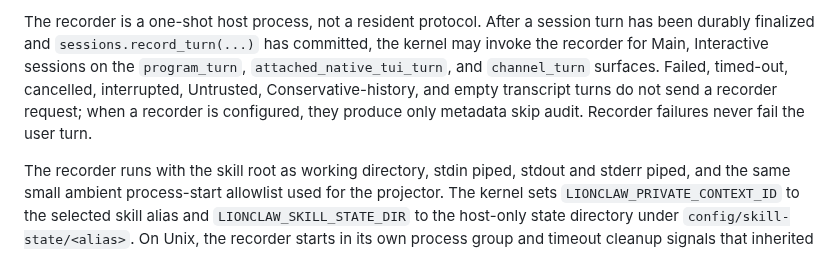
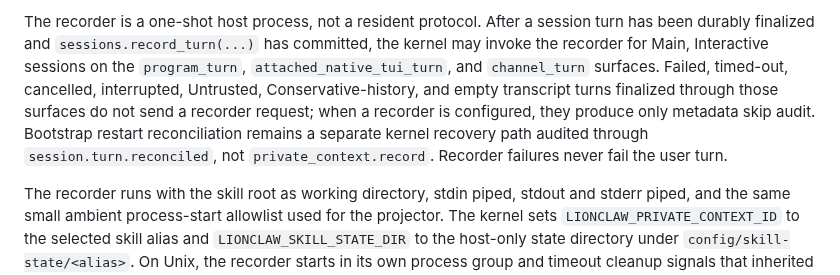
Before and after one commit to moshthepitt/lionclaw, a Markdown page: docs/ARCHITECTURE.md, the part around the change. GitHub-like rendering.

Commit message:
Clarify recorder skip audit scope

```diff
--- a/docs/ARCHITECTURE.md
+++ b/docs/ARCHITECTURE.md
@@ -1102,9 +1102,11 @@ turn has been durably finalized and `sessions.record_turn(...)` has committed,
 the kernel may invoke the recorder for Main, Interactive sessions on the
 `program_turn`, `attached_native_tui_turn`, and `channel_turn` surfaces. Failed,
 timed-out, cancelled, interrupted, Untrusted, Conservative-history, and empty
-transcript turns do not send a recorder request; when a recorder is configured,
-they produce only metadata skip audit. Recorder failures never fail the user
-turn.
+transcript turns finalized through those surfaces do not send a recorder request;
+when a recorder is configured, they produce only metadata skip audit. Bootstrap
+restart reconciliation remains a separate kernel recovery path audited through
+`session.turn.reconciled`, not `private_context.record`. Recorder failures never
+fail the user turn.
 
 The recorder runs with the skill root as working directory, stdin piped, stdout
 and stderr piped, and the same small ambient process-start allowlist used for the
```
